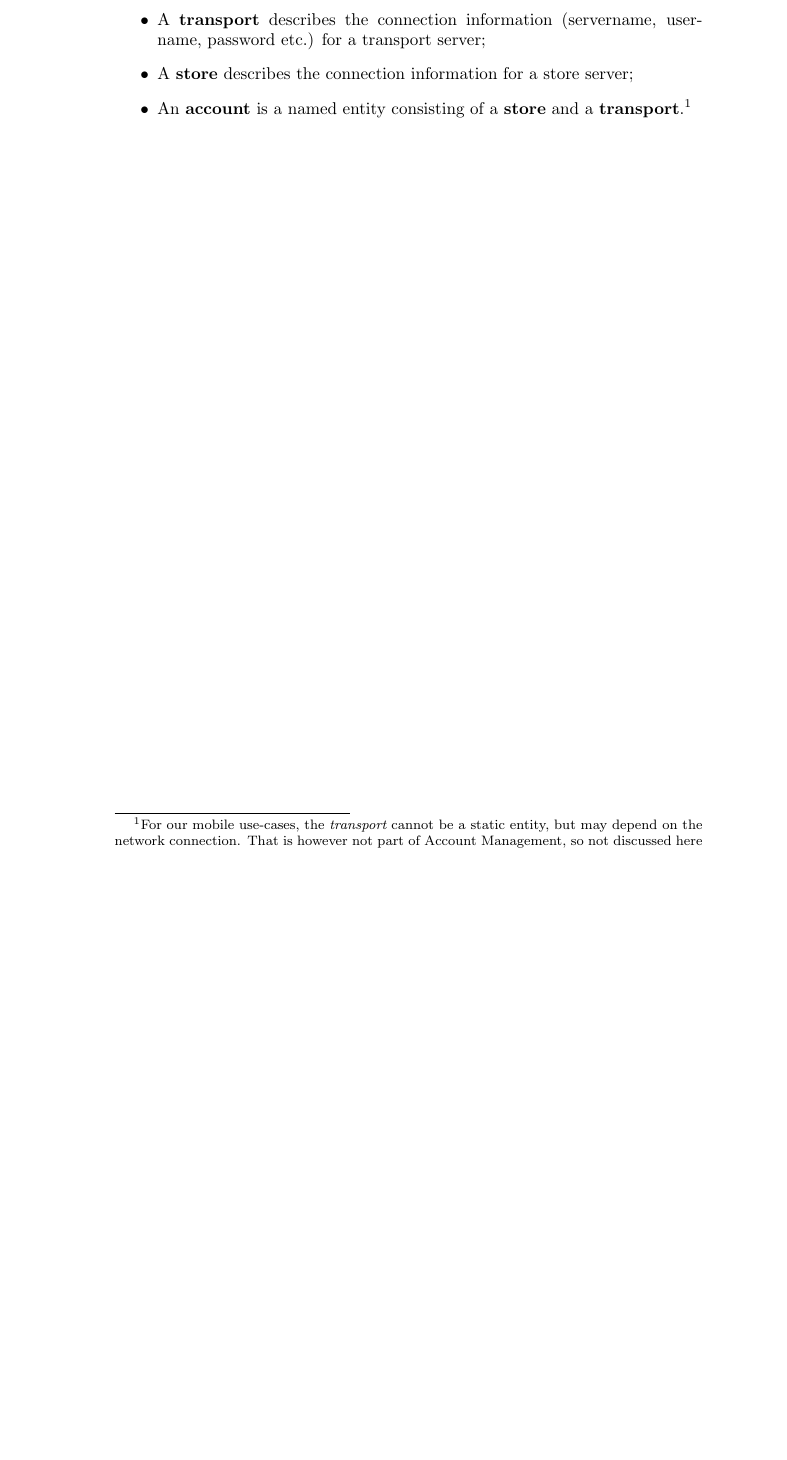
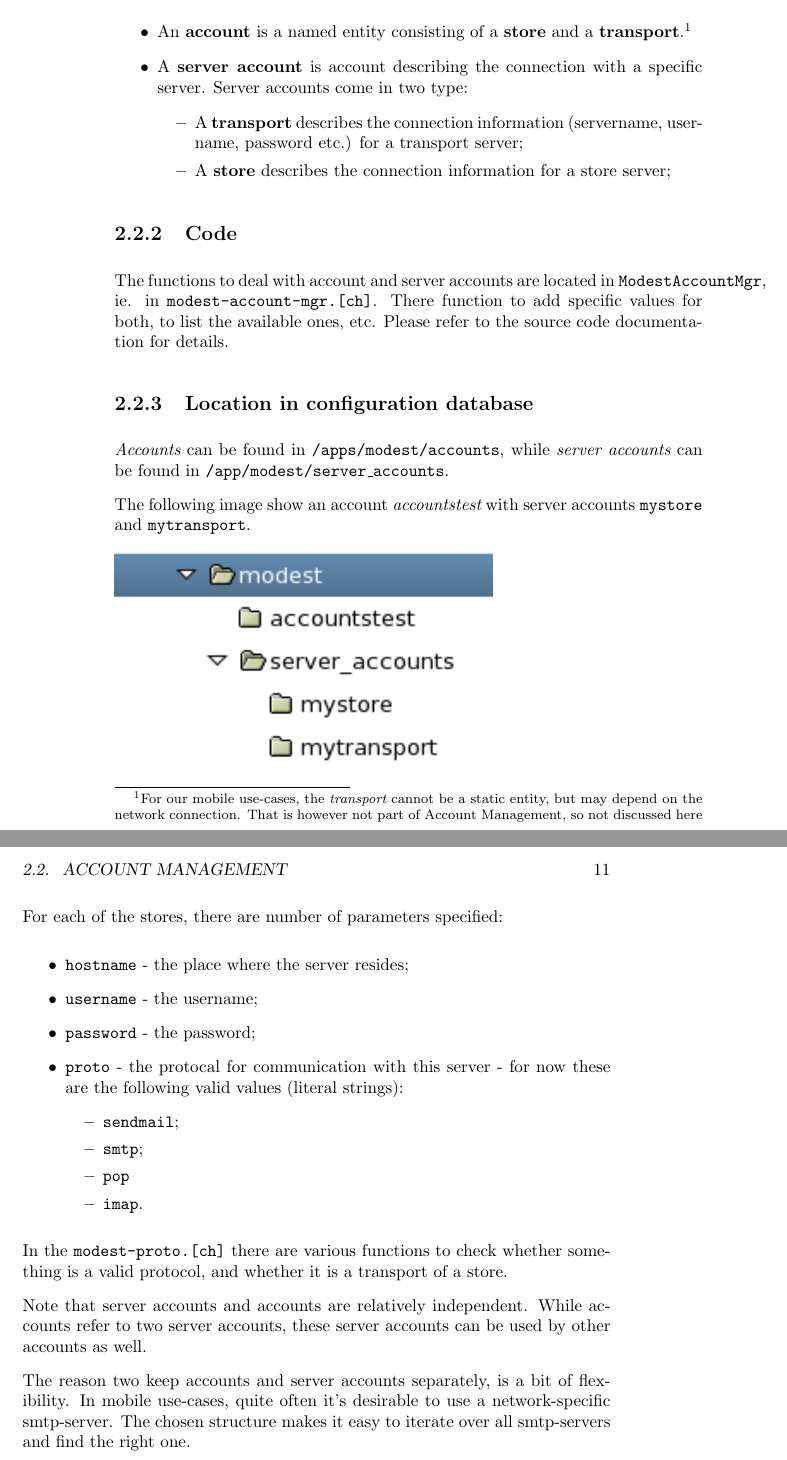
Before and after one commit to maemo-leste/modest, a LaTeX book (docs/design/modest-design.tex): part of page 10 of 14 before the commit and two parts of pages 10 and 11 of 16 after it, the two joined at a grey line, cut so that both start at the same text, the shorter picture padded with empty space. Compiled offline with pdfLaTeX.

Commit message:
* Update the documentation, in particular about ModestAccountMgr
pmo-trunk-r56

```diff
--- a/docs/design/modest-design.tex
+++ b/docs/design/modest-design.tex
@@ -1,6 +1,9 @@
 %
 % modest-design.tex
-% Time-stamp: <2006-05-04 17:21:51 (djcb)>
+% Time-stamp: <2006-05-12 18:47:13 (djcb)>
+%
+\documentclass{book}
+\usepackage{graphics}
 
 % macros
 \newcommand{\modest}{{\tt modest} }
@@ -14,8 +17,6 @@
 \newcommand{\gtk}{{\sc GTK+} }
 \newcommand{\gconf}{{\sc GConf} }
 
-
-\documentclass{book}
 \author{Dirk-Jan C. Binnema\\\djcbemail}
 \title{{\huge \modest}\\
 an e-mail program for small devices\\
@@ -108,15 +109,61 @@ In practice, the following types are available:
 
 \subsection{Definitions}
 \begin{itemize}
-  \item A {\bf transport} describes the connection information (servername,
-    username, password etc.) for a transport server;
-  \item A {\bf store} describes the connection information for a store server;
-  \item An {\bf account} is a named entity consisting of a {\bf store} and a
+    \item An {\bf account} is a named entity consisting of a {\bf store} and a
     {\bf transport}.\footnote{For our mobile use-cases, the {\em transport}
       cannot be a static entity, but may depend on the network
       connection. That is however not part of Account Management, so not
       discussed here}
+    \item  A {\bf server account} is account describing the connection with a
+      specific server. Server accounts come in two type:
+      \begin{itemize}
+      \item A {\bf transport} describes the connection information (servername,
+        username, password etc.) for a transport server;
+      \item A {\bf store} describes the connection information for a store server;
+      \end{itemize}
 \end{itemize}
+
+\subsection{Code}
+The functions to deal with account and server accounts are located in {\tt
+  ModestAccountMgr}, ie. in {\tt modest-account-mgr.[ch]}. There function to
+add specific values for both, to list the available ones, etc. Please refer to
+the source code documentation for details.
+
+\subsection{Location in configuration database}
+{\em Accounts} can be found in {\tt /apps/modest/accounts}, while {\em server
+  accounts} can be found in {\tt /app/modest/server\_accounts}.
+
+The following image show an account {\em accountstest} with server accounts
+{\tt mystore} and {\tt mytransport}.
+
+\includegraphics{modest-account-mgr.png}
+
+For each of the stores, there are number of parameters specified:
+\begin{itemize}
+\item {\tt hostname} - the place where the server resides;
+\item {\tt username} - the username;
+\item {\tt password} - the password;
+\item {\tt proto} - the protocal for communication with this server - for
+  now these are the following valid values (literal strings):
+  \begin{itemize}
+  \item {\tt sendmail};
+  \item {\tt smtp};
+  \item {\tt pop}
+  \item {\tt imap}.
+  \end{itemize}
+\end{itemize}
+
+In the {\tt modest-proto.[ch]} there are various functions to check whether
+something is a valid protocol, and whether it is a transport of a store.
+
+Note that server accounts and accounts are relatively independent. While
+accounts refer to two server accounts, these server accounts can be
+used by other accounts as well.
+
+The reason two keep accounts and server accounts separately, is a bit of
+flexibility. In mobile use-cases, quite often it's desirable to use a
+network-specific smtp-server. The chosen structure makes it easy to iterate
+over all smtp-servers and find the right one.
 
 \chapter{Finding the Transport}
 One of the interesting topics in designing a mobile e-mail client is to deal
```
Also changed, not shown: docs/design/modest-account-mgr.png (added), docs/design/modest-design.tex (6 more changed lines).
